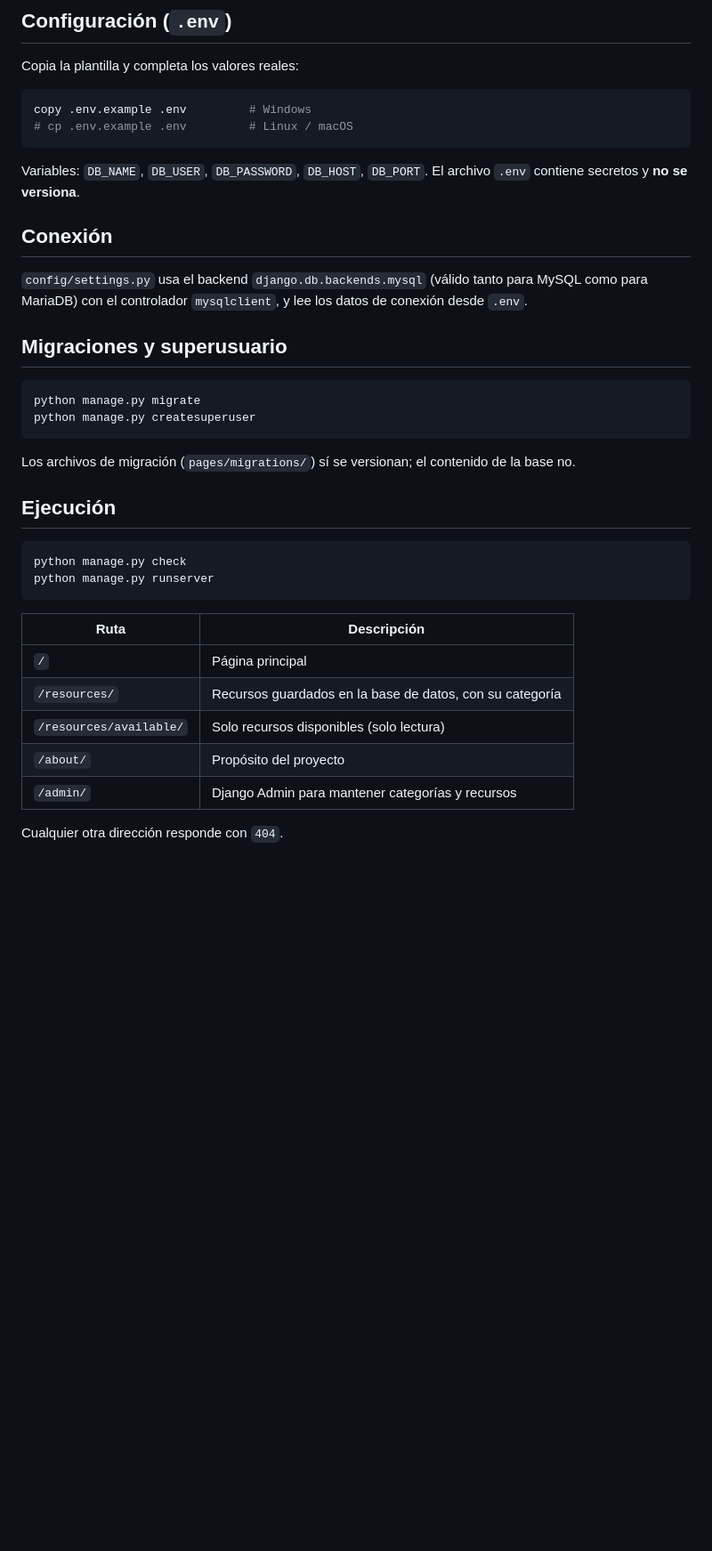
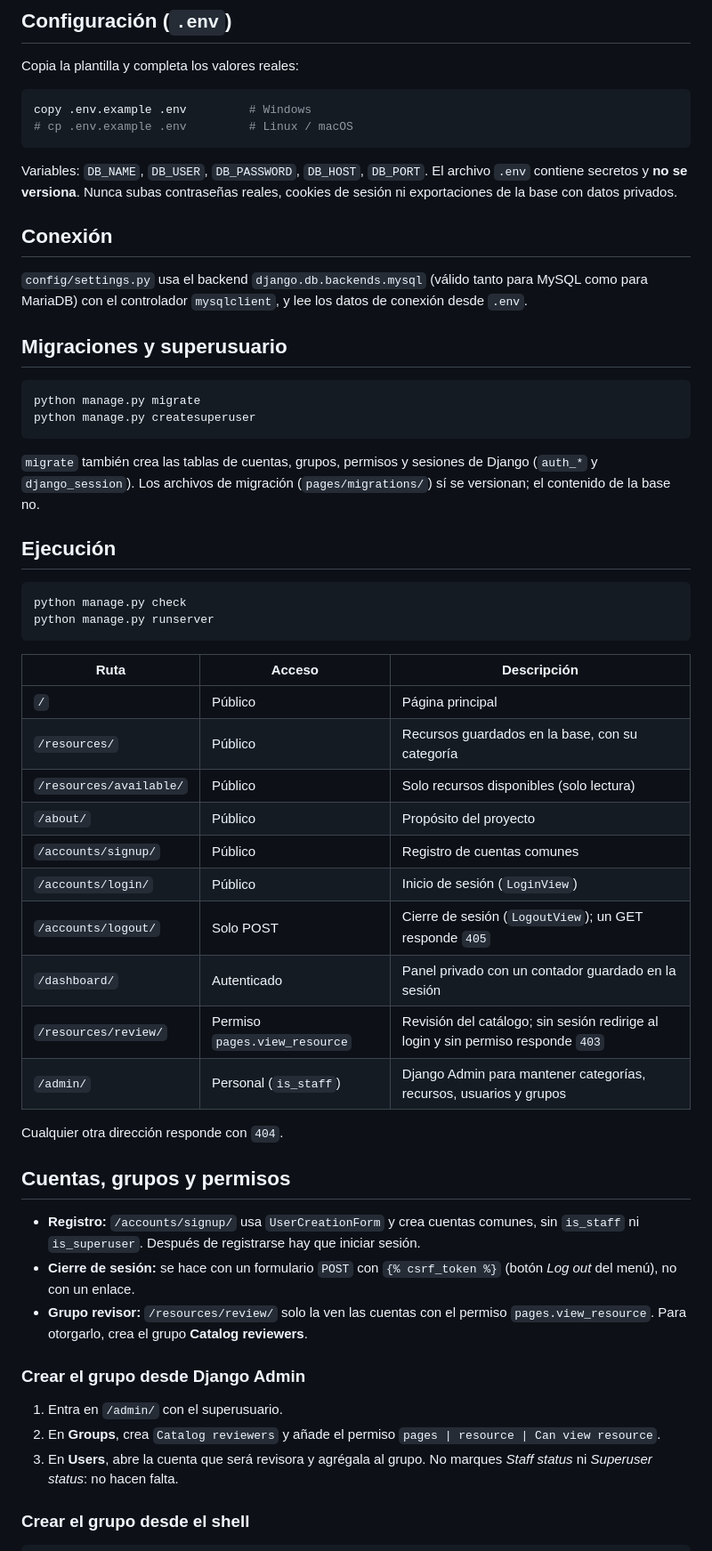
Before and after one commit to julara209/Laboratorios-Python, a Markdown page: laboratorio-06/classroom-hub/README.MD, the part around one of its changes. Shown at 89% size. GitHub-like rendering; blank space fills up the shorter version.

````diff
--- a/laboratorio-06/classroom-hub/README.MD
+++ b/laboratorio-06/classroom-hub/README.MD
@@ -58,7 +57,7 @@ copy .env.example .env         # Windows
 # cp .env.example .env         # Linux / macOS
 ```
 
-Variables: `DB_NAME`, `DB_USER`, `DB_PASSWORD`, `DB_HOST`, `DB_PORT`. El archivo `.env` contiene secretos y **no se versiona**.
+Variables: `DB_NAME`, `DB_USER`, `DB_PASSWORD`, `DB_HOST`, `DB_PORT`. El archivo `.env` contiene secretos y **no se versiona**. Nunca subas contraseñas reales, cookies de sesión ni exportaciones de la base con datos privados.
 
 ## Conexión
 
@@ -71,7 +70,7 @@ python manage.py migrate
 python manage.py createsuperuser
 ```
 
-Los archivos de migración (`pages/migrations/`) sí se versionan; el contenido de la base no.
+`migrate` también crea las tablas de cuentas, grupos, permisos y sesiones de Django (`auth_*` y `django_session`). Los archivos de migración (`pages/migrations/`) sí se versionan; el contenido de la base no.
 
 ## Ejecución
 
@@ -80,12 +79,32 @@ python manage.py check
 python manage.py runserver
 ```
 
-| Ruta | Descripción |
-|---|---|
-| `/` | Página principal |
-| `/resources/` | Recursos guardados en la base de datos, con su categoría |
-| `/resources/available/` | Solo recursos disponibles (solo lectura) |
-| `/about/` | Propósito del proyecto |
-| `/admin/` | Django Admin para mantener categorías y recursos |
+| Ruta | Acceso | Descripción |
+|---|---|---|
+| `/` | Público | Página principal |
+| `/resources/` | Público | Recursos guardados en la base, con su categoría |
+| `/resources/available/` | Público | Solo recursos disponibles (solo lectura) |
+| `/about/` | Público | Propósito del proyecto |
+| `/accounts/signup/` | Público | Registro de cuentas comunes |
+| `/accounts/login/` | Público | Inicio de sesión (`LoginView`) |
+| `/accounts/logout/` | Solo POST | Cierre de sesión (`LogoutView`); un GET responde `405` |
+| `/dashboard/` | Autenticado | Panel privado con un contador guardado en la sesión |
+| `/resources/review/` | Permiso `pages.view_resource` | Revisión del catálogo; sin sesión redirige al login y sin permiso responde `403` |
+| `/admin/` | Personal (`is_staff`) | Django Admin para mantener categorías, recursos, usuarios y grupos |
 
 Cualquier otra dirección responde con `404`.
+
+## Cuentas, grupos y permisos
+
+- **Registro:** `/accounts/signup/` usa `UserCreationForm` y crea cuentas comunes, sin `is_staff` ni `is_superuser`. Después de registrarse hay que iniciar sesión.
+- **Cierre de sesión:** se hace con un formulario `POST` con `{% csrf_token %}` (botón *Log out* del menú), no con un enlace.
+- **Grupo revisor:** `/resources/review/` solo la ven las cuentas con el permiso `pages.view_resource`. Para otorgarlo, crea el grupo **Catalog reviewers**.
+
+### Crear el grupo desde Django Admin
+
+1. Entra en `/admin/` con el superusuario.
+2. En **Groups**, crea `Catalog reviewers` y añade el permiso `pages | resource | Can view resource`.
+3. En **Users**, abre la cuenta que será revisora y agrégala al grupo. No marques *Staff status* ni *Superuser status*: no hacen falta.
+
+### Crear el grupo desde el shell
+
````
Also changed, not shown: other parts of laboratorio-06/classroom-hub/README.MD (+41 -40 lines).
